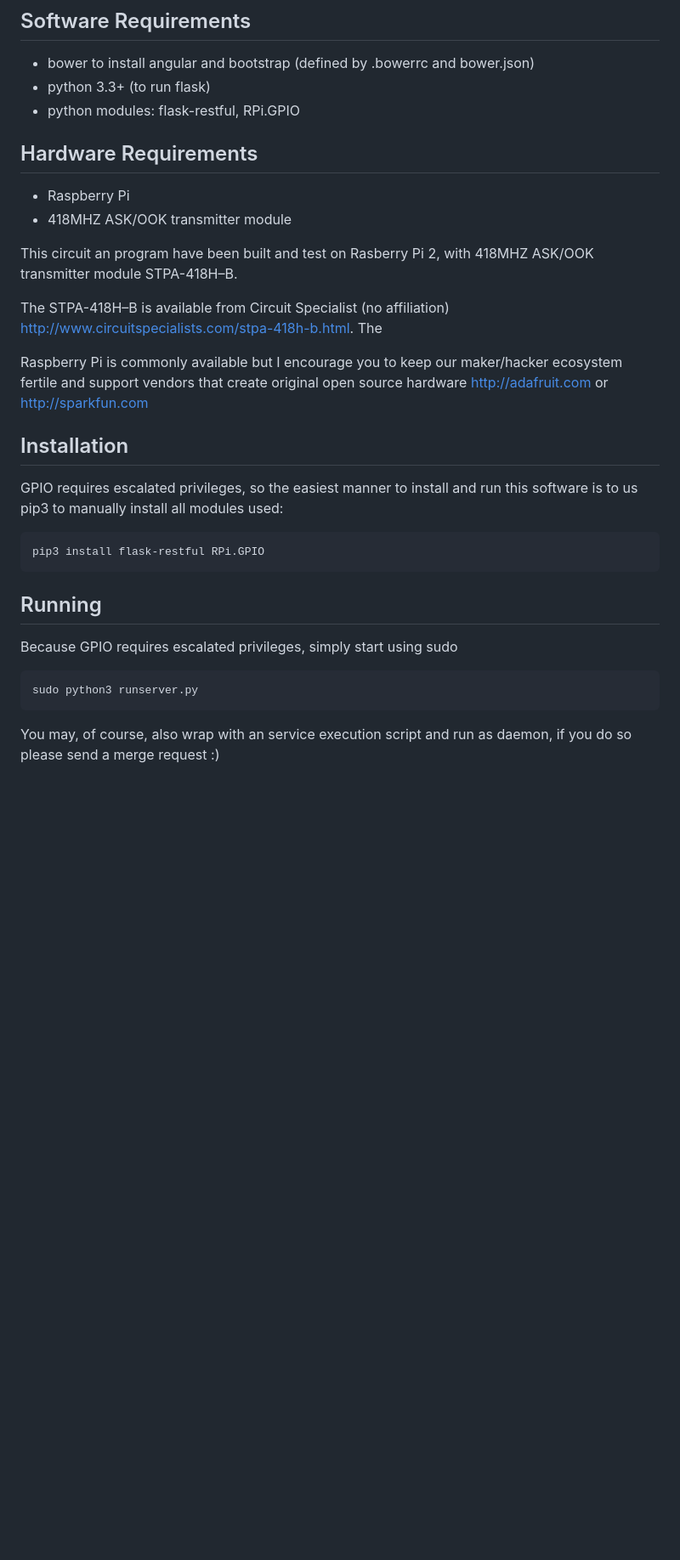
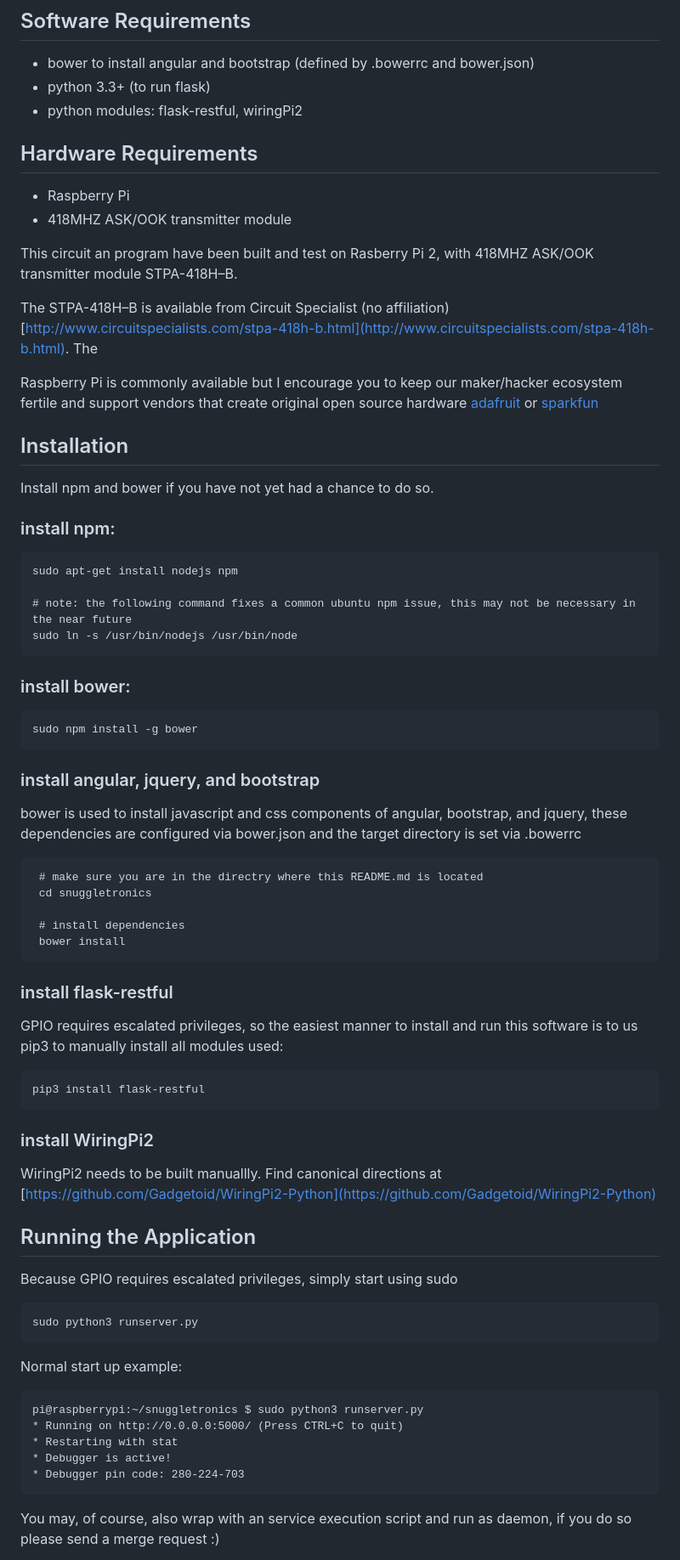
Before and after one commit to majikthys/snuggletronics, a Markdown page: README.md, the part around the change printed below. Shown: that part at 85% size. Drawn GitHub-style; blank space fills up the shorter version.

Commit message:
documentation

```diff
--- a/README.md
+++ b/README.md
@@ -4,7 +4,7 @@ Wirelessly controlled Sunbeam® heated mattress pads with a Raspberry Pi.
 ## Software Requirements
  * bower to install angular and bootstrap (defined by .bowerrc and bower.json)
  * python 3.3+ (to run flask)
- * python modules: flask-restful, RPi.GPIO
+ * python modules: flask-restful, wiringPi2
 
 
 ## Hardware Requirements
@@ -13,20 +13,58 @@ Wirelessly controlled Sunbeam® heated mattress pads with a Raspberry Pi.
 
 This circuit an program have been built and test on Rasberry Pi 2, with 418MHZ ASK/OOK transmitter module STPA-418H–B.
 
-The STPA-418H–B is available from Circuit Specialist (no affiliation) http://www.circuitspecialists.com/stpa-418h-b.html. The
+The STPA-418H–B is available from Circuit Specialist (no affiliation) [http://www.circuitspecialists.com/stpa-418h-b.html](http://www.circuitspecialists.com/stpa-418h-b.html). The
 
-Raspberry Pi is commonly available but I encourage you to keep our maker/hacker ecosystem fertile and support vendors that create original open source hardware http://adafruit.com or http://sparkfun.com
+Raspberry Pi is commonly available but I encourage you to keep our maker/hacker ecosystem fertile and support vendors that create original open source hardware [adafruit](http://adafruit.com) or [sparkfun](http://sparkfun.com)
 
 ## Installation
 
+Install npm and bower if you have not yet had a chance to do so.
+
+### install npm:
+
+    sudo apt-get install nodejs npm
+
+    # note: the following command fixes a common ubuntu npm issue, this may not be necessary in the near future
+    sudo ln -s /usr/bin/nodejs /usr/bin/node
+
+### install bower:
+
+    sudo npm install -g bower
+
+### install angular, jquery, and bootstrap
+
+bower is used to install javascript and css components of angular, bootstrap, and jquery, these dependencies are configured via bower.json and the target directory is set via .bowerrc
+
+     # make sure you are in the directry where this README.md is located
+     cd snuggletronics
+
+     # install dependencies
+     bower install
+
+### install flask-restful
+
 GPIO requires escalated privileges, so the easiest manner to install and run this software is to us pip3 to manually install all modules used:
 
-    pip3 install flask-restful RPi.GPIO
+    pip3 install flask-restful
 
-## Running
+### install WiringPi2
+
+WiringPi2 needs to be built manuallly. Find canonical directions at [https://github.com/Gadgetoid/WiringPi2-Python](https://github.com/Gadgetoid/WiringPi2-Python)
+
+
+## Running the Application
 
 Because GPIO requires escalated privileges, simply start using sudo
 
     sudo python3 runserver.py
 
+Normal start up example:
+
+    pi@raspberrypi:~/snuggletronics $ sudo python3 runserver.py
+    * Running on http://0.0.0.0:5000/ (Press CTRL+C to quit)
+    * Restarting with stat
+    * Debugger is active!
+    * Debugger pin code: 280-224-703
+
 You may, of course, also wrap with an service execution script and run as daemon, if you do so please send a merge request :)
```
Also changed, not shown: other parts of README.md (+4 -0 lines), docs/TODO.md (added, +14 -0 lines), docs/phone.jpg (added).
